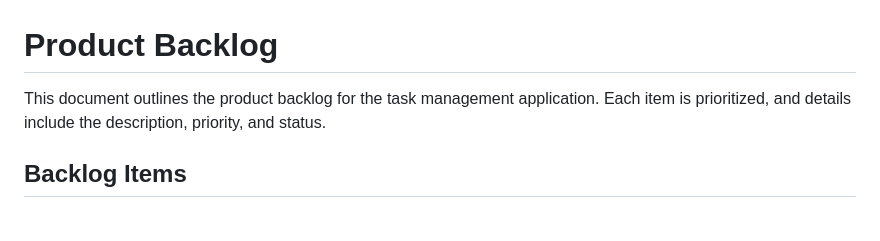
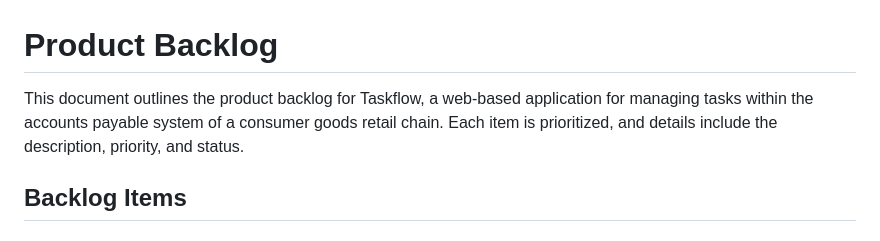
Before and after one commit to 107F/taskflow, a Markdown page: docs/product_backlog.md, the part around the change. GitHub-like rendering.

```diff
--- a/docs/product_backlog.md
+++ b/docs/product_backlog.md
@@ -1,6 +1,6 @@
 # Product Backlog
 
-This document outlines the product backlog for the task management application. Each item is prioritized, and details include the description, priority, and status.
+This document outlines the product backlog for Taskflow, a web-based application for managing tasks within the accounts payable system of a consumer goods retail chain. Each item is prioritized, and details include the description, priority, and status.
 
 ## Backlog Items
 
```
